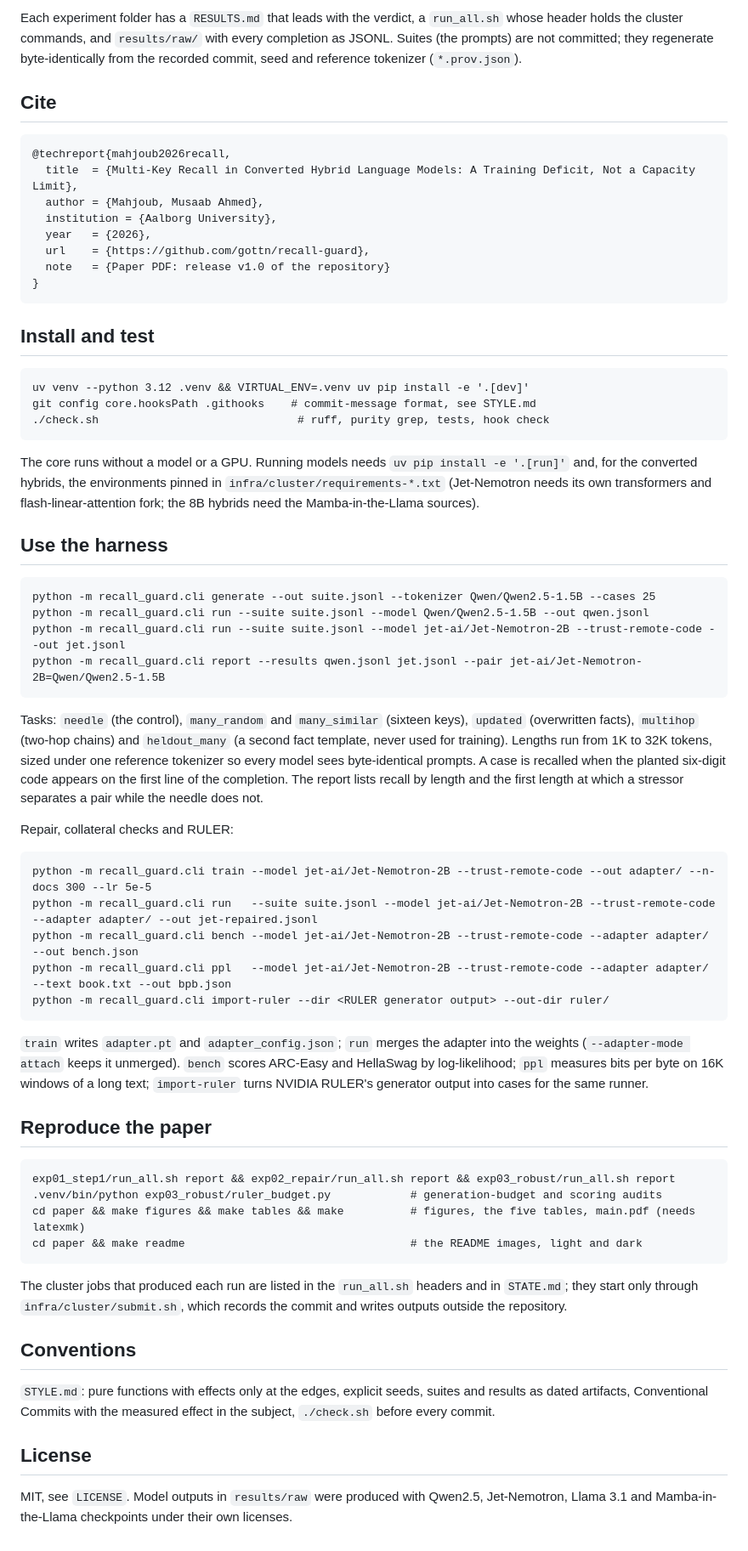
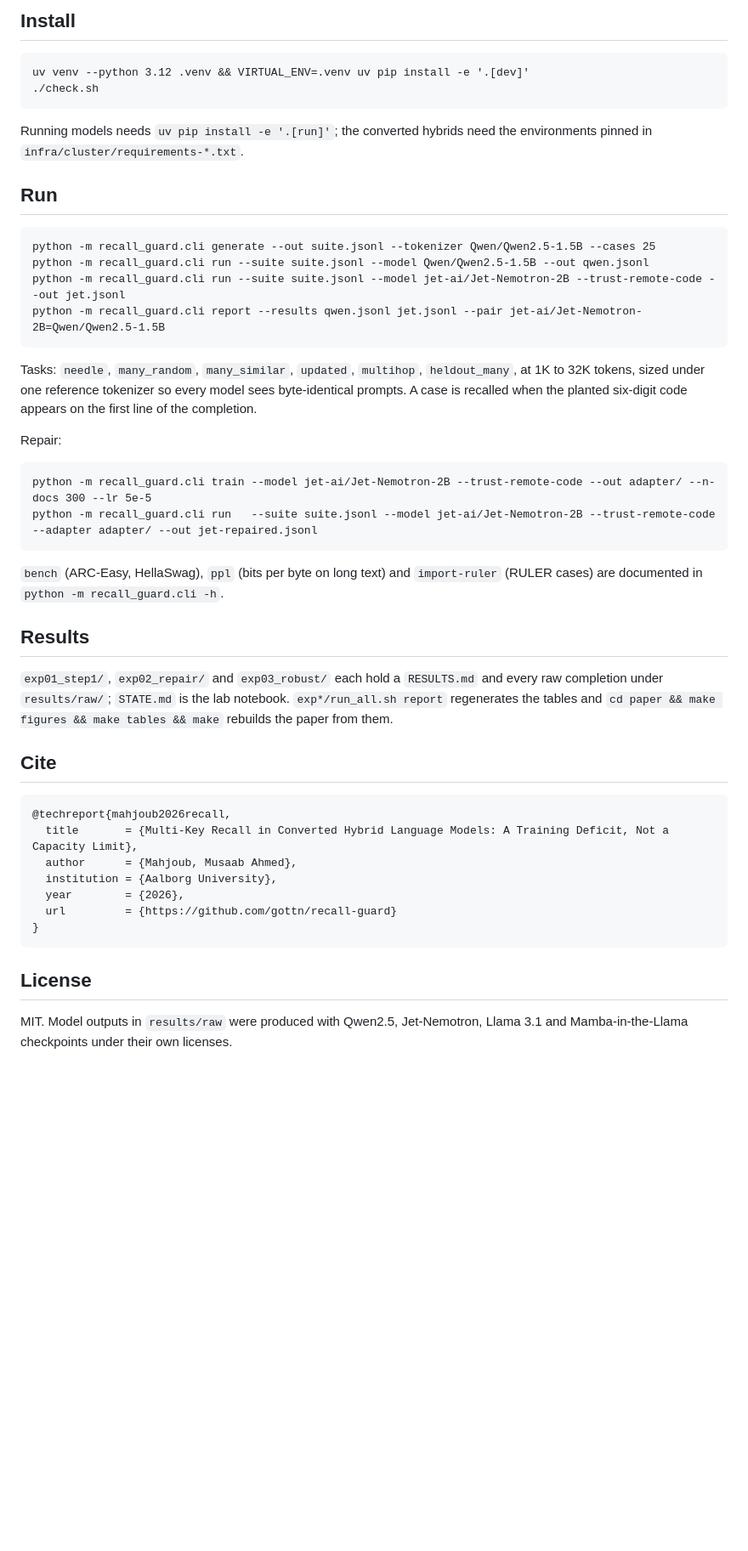
Before and after one commit to gottn/recall-guard, a Markdown page: README.md, the part around one of its changes. Shown at 85% size. Drawn GitHub-style; blank space fills up the shorter version.

Commit message:
docs(readme): cut to the essentials (131 -> 78 lines); layout table and conventions dropped
Co-Authored-By: Claude Fable 5.1 <noreply@anthropic.com>

````diff
--- a/README.md
+++ b/README.md
@@ -53,33 +24,14 @@ identically trained control remains on RULER.
-Each experiment folder has a `RESULTS.md` that leads with the verdict, a `run_all.sh` whose header holds the cluster
-commands, and `results/raw/` with every completion as JSONL. Suites (the prompts) are not committed; they regenerate
-byte-identically from the recorded commit, seed and reference tokenizer (`*.prov.json`).
-
-## Cite
-
-```bibtex
-@techreport{mahjoub2026recall,
-  title  = {Multi-Key Recall in Converted Hybrid Language Models: A Training Deficit, Not a Capacity Limit},
-  author = {Mahjoub, Musaab Ahmed},
-  institution = {Aalborg University},
-  year   = {2026},
-  url    = {https://github.com/gottn/recall-guard},
-  note   = {Paper PDF: release v1.0 of the repository}
-}
-```
-
-## Install and test
+## Install
 
 ```
 uv venv --python 3.12 .venv && VIRTUAL_ENV=.venv uv pip install -e '.[dev]'
-git config core.hooksPath .githooks    # commit-message format, see STYLE.md
-./check.sh                              # ruff, purity grep, tests, hook check
+./check.sh
 ```
 
-The core runs without a model or a GPU. Running models needs `uv pip install -e '.[run]'` and, for the converted
-hybrids, the environments pinned in `infra/cluster/requirements-*.txt` (Jet-Nemotron needs its own transformers and
-flash-linear-attention fork; the 8B hybrids need the Mamba-in-the-Llama sources).
+Running models needs `uv pip install -e '.[run]'`; the converted hybrids need the environments pinned in
+`infra/cluster/requirements-*.txt`.
 
-## Use the harness
+## Run
 
 ```
 python -m recall_guard.cli generate --out suite.jsonl --tokenizer Qwen/Qwen2.5-1.5B --cases 25
@@ -88,44 +40,39 @@ python -m recall_guard.cli run --suite suite.jsonl --model jet-ai/Jet-Nemotron-2
 python -m recall_guard.cli report --results qwen.jsonl jet.jsonl --pair jet-ai/Jet-Nemotron-2B=Qwen/Qwen2.5-1.5B
 ```
 
-Tasks: `needle` (the control), `many_random` and `many_similar` (sixteen keys), `updated` (overwritten facts),
-`multihop` (two-hop chains) and `heldout_many` (a second fact template, never used for training). Lengths run from
-1K to 32K tokens, sized under one reference tokenizer so every model sees byte-identical prompts. A case is recalled
-when the planted six-digit code appears on the first line of the completion. The report lists recall by length and the
-first length at which a stressor separates a pair while the needle does not.
+Tasks: `needle`, `many_random`, `many_similar`, `updated`, `multihop`, `heldout_many`, at 1K to 32K tokens, sized
+under one reference tokenizer so every model sees byte-identical prompts. A case is recalled when the planted six-digit
+code appears on the first line of the completion.
 
-Repair, collateral checks and RULER:
+Repair:
 
 ```
 python -m recall_guard.cli train --model jet-ai/Jet-Nemotron-2B --trust-remote-code --out adapter/ --n-docs 300 --lr 5e-5
 python -m recall_guard.cli run   --suite suite.jsonl --model jet-ai/Jet-Nemotron-2B --trust-remote-code --adapter adapter/ --out jet-repaired.jsonl
-python -m recall_guard.cli bench --model jet-ai/Jet-Nemotron-2B --trust-remote-code --adapter adapter/ --out bench.json
-python -m recall_guard.cli ppl   --model jet-ai/Jet-Nemotron-2B --trust-remote-code --adapter adapter/ --text book.txt --out bpb.json
-python -m recall_guard.cli import-ruler --dir <RULER generator output> --out-dir ruler/
 ```
 
-`train` writes `adapter.pt` and `adapter_config.json`; `run` merges the adapter into the weights (`--adapter-mode
-attach` keeps it unmerged). `bench` scores ARC-Easy and HellaSwag by log-likelihood; `ppl` measures bits per byte on
-16K windows of a long text; `import-ruler` turns NVIDIA RULER's generator output into cases for the same runner.
+`bench` (ARC-Easy, HellaSwag), `ppl` (bits per byte on long text) and `import-ruler` (RULER cases) are documented in
+`python -m recall_guard.cli -h`.
 
-## Reproduce the paper
+## Results
 
+`exp01_step1/`, `exp02_repair/` and `exp03_robust/` each hold a `RESULTS.md` and every raw completion under
+`results/raw/`; `STATE.md` is the lab notebook. `exp*/run_all.sh report` regenerates the tables and
+`cd paper && make figures && make tables && make` rebuilds the paper from them.
+
+## Cite
+
+```bibtex
+@techreport{mahjoub2026recall,
+  title       = {Multi-Key Recall in Converted Hybrid Language Models: A Training Deficit, Not a Capacity Limit},
+  author      = {Mahjoub, Musaab Ahmed},
+  institution = {Aalborg University},
+  year        = {2026},
+  url         = {https://github.com/gottn/recall-guard}
+}
 ```
-exp01_step1/run_all.sh report && exp02_repair/run_all.sh report && exp03_robust/run_all.sh report
-.venv/bin/python exp03_robust/ruler_budget.py            # generation-budget and scoring audits
-cd paper && make figures && make tables && make          # figures, the five tables, main.pdf (needs latexmk)
-cd paper && make readme                                  # the README images, light and dark
-```
-
-The cluster jobs that produced each run are listed in the `run_all.sh` headers and in `STATE.md`; they start only
-through `infra/cluster/submit.sh`, which records the commit and writes outputs outside the repository.
-
-## Conventions
-
-`STYLE.md`: pure functions with effects only at the edges, explicit seeds, suites and results as dated artifacts,
-Conventional Commits with the measured effect in the subject, `./check.sh` before every commit.
 
 ## License
 
-MIT, see `LICENSE`. Model outputs in `results/raw` were produced with Qwen2.5, Jet-Nemotron, Llama 3.1 and
-Mamba-in-the-Llama checkpoints under their own licenses.
+MIT. Model outputs in `results/raw` were produced with Qwen2.5, Jet-Nemotron, Llama 3.1 and Mamba-in-the-Llama
+checkpoints under their own licenses.
````
Also changed, not shown: other parts of README.md (+6 -35 lines).
